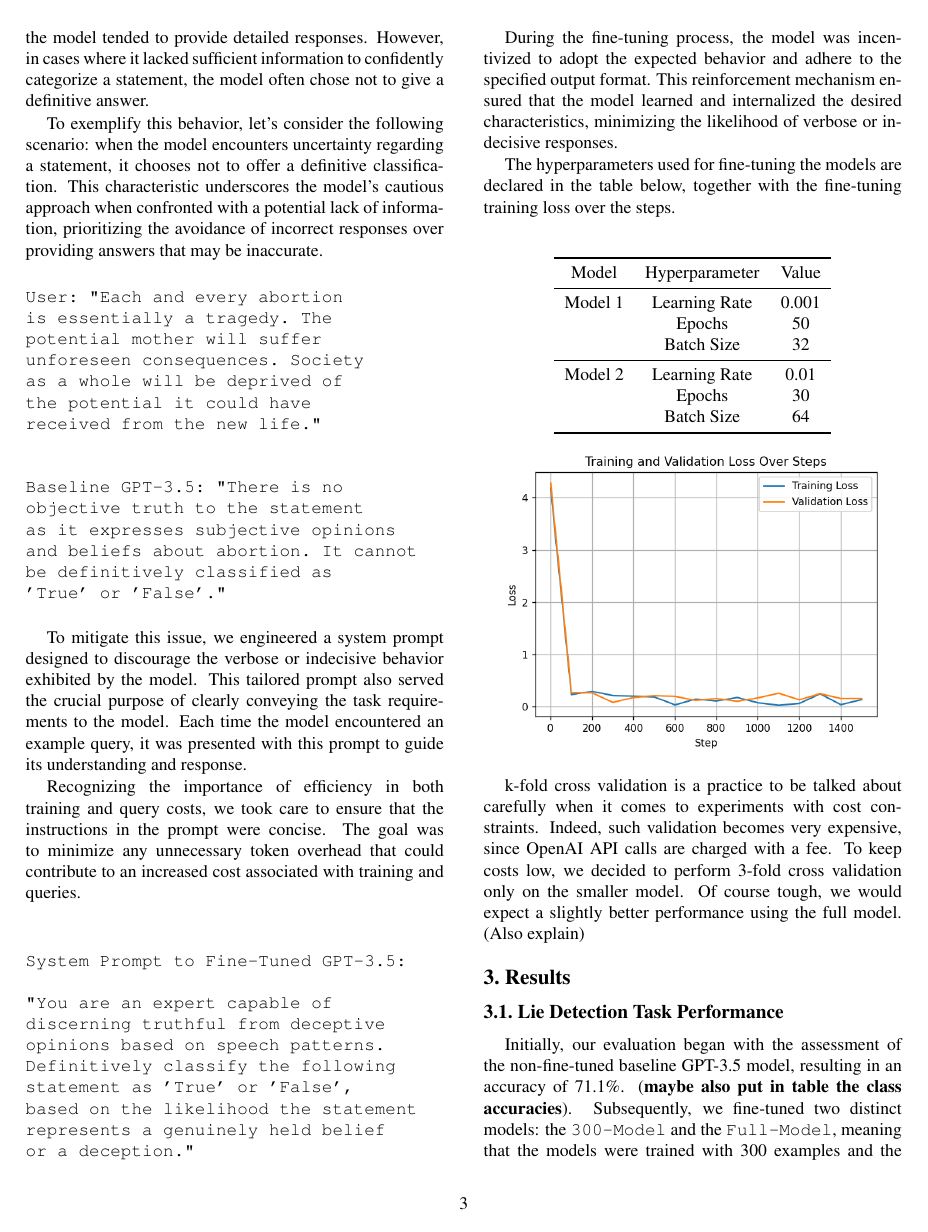
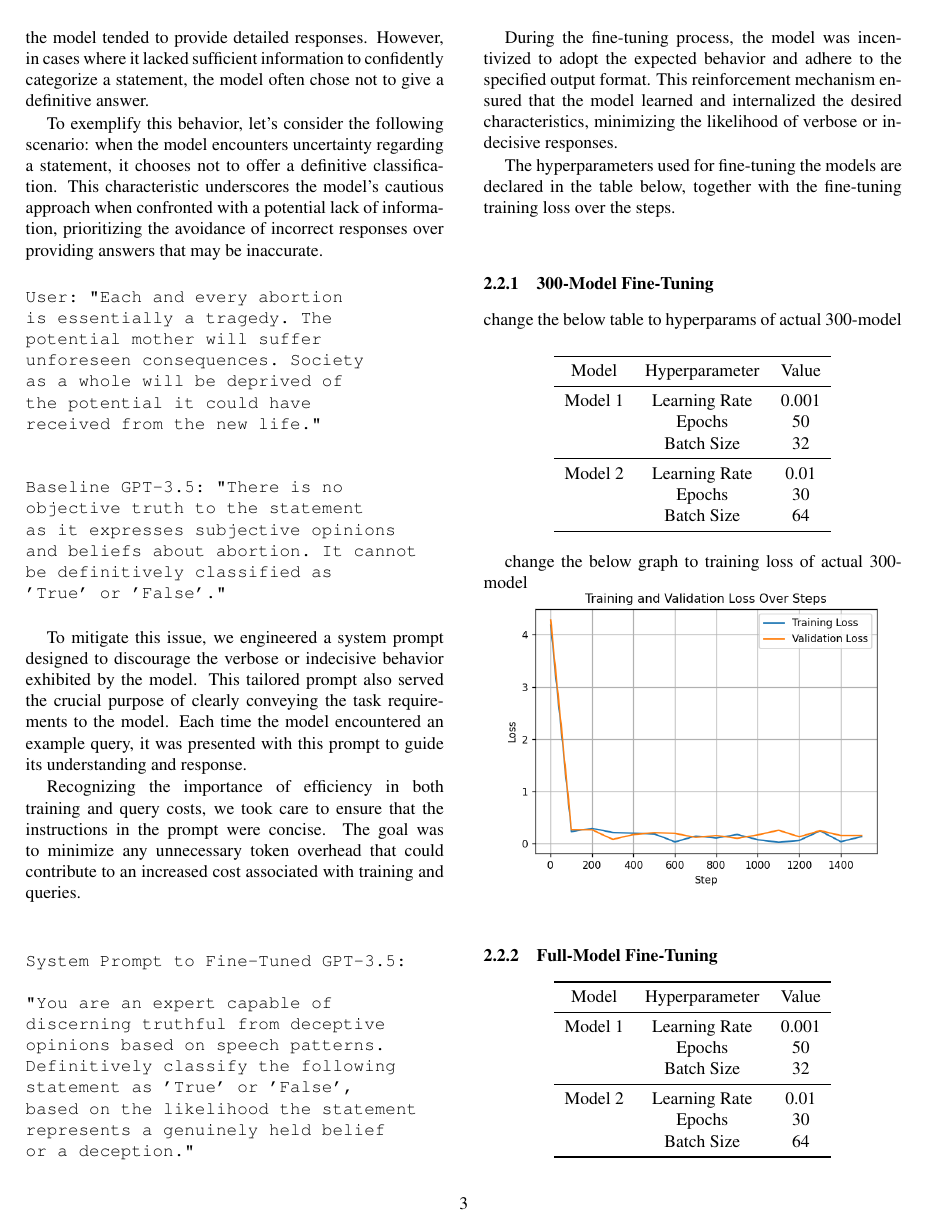
Before and after one commit to TannerAGraves/GPT-LieDetection, a LaTeX paper (report/egpaper_final.tex): page 3 of 12. Compiled offline with pdfLaTeX.

Commit message:
added dummy imate and tables for 300-model and cv-model to be substituted with actual data

```diff
--- a/report/egpaper_final.tex
+++ b/report/egpaper_final.tex
@@ -216,6 +216,34 @@ minimizing the likelihood of verbose or indecisive responses.
 The hyperparameters used for fine-tuning the models are declared in the table below, together with the
 fine-tuning training loss over the steps. \\
 
+\subsubsection{300-Model Fine-Tuning}
+
+change the below table to hyperparams of actual 300-model
+
+\begin{center}
+
+    \begin{tabular}{ccc}
+        \toprule
+        Model & Hyperparameter & Value \\
+        \midrule
+        Model 1 & Learning Rate & 0.001 \\
+        & Epochs & 50 \\
+        & Batch Size & 32 \\
+        \midrule
+        Model 2 & Learning Rate & 0.01 \\
+        & Epochs & 30 \\
+        & Batch Size & 64 \\
+        \bottomrule
+    \end{tabular} \\
+
+\end{center}
+
+change the below graph to training loss of actual 300-model
+
+\includegraphics*[scale=0.55]{img/training_loss.png} \\
+
+\subsubsection{Full-Model Fine-Tuning}
+
 \begin{center}
 
     \begin{tabular}{ccc}
@@ -240,4 +269,3 @@ fine-tuning training loss over the steps. \\
 k-fold cross validation is a practice to be talked about carefully when it comes to experiments with cost constraints.
 Indeed, such validation becomes very expensive, since OpenAI API calls are charged with a fee.
 To keep costs low, we decided to perform 3-fold cross validation only on
-the smaller model. Of course tough, we would expect a slightly better performance using the full model. (Also explain)
```
Also changed, not shown: report/egpaper_final.bbl (added), report/egpaper_final.pdf, report/egpaper_final.tex (30 more changed lines), 5 other files.
